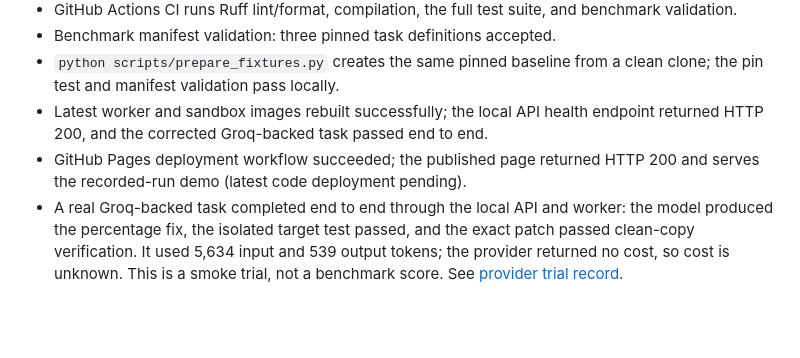
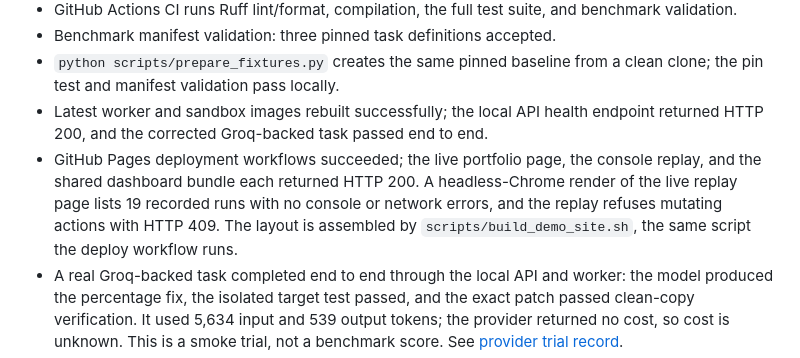
Before and after one commit to AnvitDevadiga/Tender, a Markdown page: docs/CURRENT_STATE.md, the part around the change. Drawn GitHub-style; blank space fills up the shorter version.

Commit message:
Record the verified live state of the published replay

```diff
--- a/docs/CURRENT_STATE.md
+++ b/docs/CURRENT_STATE.md
@@ -60,7 +60,7 @@ Think of it as a workshop: a task and a repository go in, a model may suggest a
 - Benchmark manifest validation: three pinned task definitions accepted.
 - `python scripts/prepare_fixtures.py` creates the same pinned baseline from a clean clone; the pin test and manifest validation pass locally.
 - Latest worker and sandbox images rebuilt successfully; the local API health endpoint returned HTTP 200, and the corrected Groq-backed task passed end to end.
-- GitHub Pages deployment workflow succeeded; the published page returned HTTP 200 and serves the recorded-run demo (latest code deployment pending).
+- GitHub Pages deployment workflows succeeded; the live portfolio page, the console replay, and the shared dashboard bundle each returned HTTP 200. A headless-Chrome render of the live replay page lists 19 recorded runs with no console or network errors, and the replay refuses mutating actions with HTTP 409. The layout is assembled by `scripts/build_demo_site.sh`, the same script the deploy workflow runs.
 - A real Groq-backed task completed end to end through the local API and worker: the model produced the percentage fix, the isolated target test passed, and the exact patch passed clean-copy verification. It used 5,634 input and 539 output tokens; the provider returned no cost, so cost is unknown. This is a smoke trial, not a benchmark score. See [provider trial record](PROVIDER_TRIALS.md).
 - An exploratory repeated Groq run completed 18/18 trials across three synthetic tasks. Regression-free verification passed in all 18. Average latency was 52.62 seconds; tokens totaled 139,576 input and 15,200 output. Provider-reported cost is unknown; a published-rate calculation estimates $0.01503 total. This sample is too small and clustered for general performance claims. Full records: [experiment JSON](experiments/groq-retry-ablation-3tasks-v1.json).
 
```
